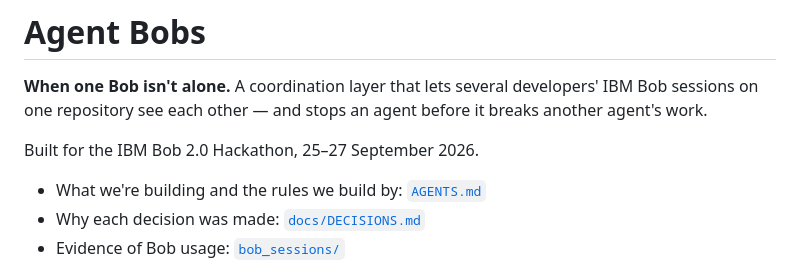
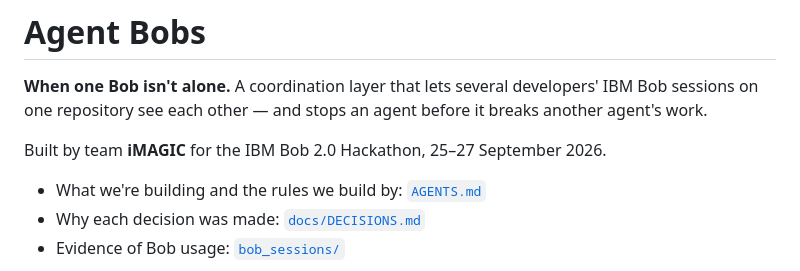
Before and after one commit to alfonsoVsebolino/agent_bobs, a Markdown page: README.md, the part around the change. Rendered like a GitHub page.

```diff
--- a/README.md
+++ b/README.md
@@ -4,7 +4,7 @@
 IBM Bob sessions on one repository see each other — and stops an agent before it
 breaks another agent's work.
 
-Built for the IBM Bob 2.0 Hackathon, 25–27 September 2026.
+Built by team **iMAGIC** for the IBM Bob 2.0 Hackathon, 25–27 September 2026.
 
 - What we're building and the rules we build by: [`AGENTS.md`](AGENTS.md)
 - Why each decision was made: [`docs/DECISIONS.md`](docs/DECISIONS.md)
```
Also changed, not shown: AGENTS.md (+13 -2 lines), bob_sessions/README.md (+10 -4 lines), server-plan.md (added, +329 -0 lines), bob_sessions/imagic_marcoandreibelen_task01_server_plan_summary.png (added), bob_sessions/imagic_marcoandreibelen_task02_server_core_summary.png (added), 4 other files.
